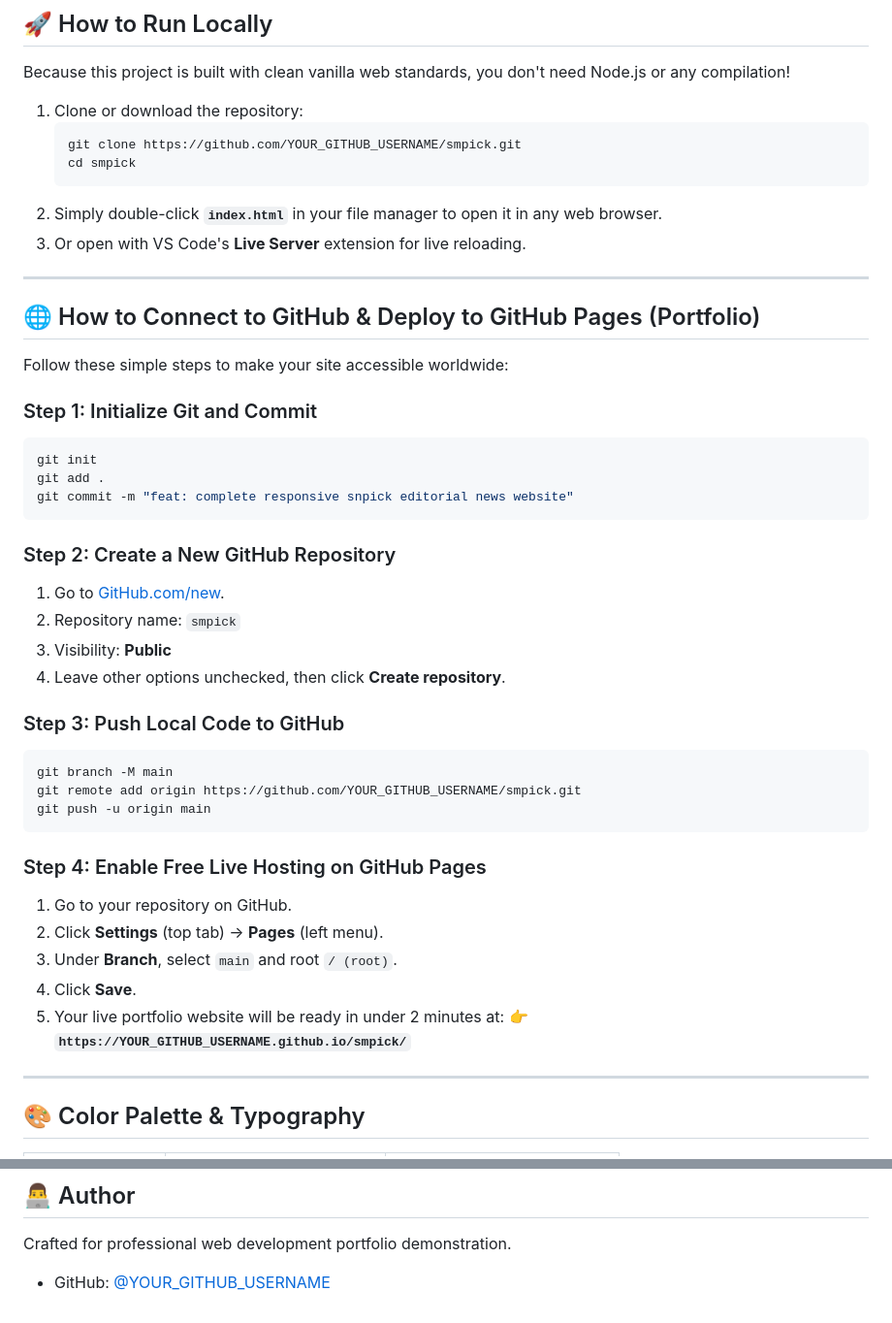
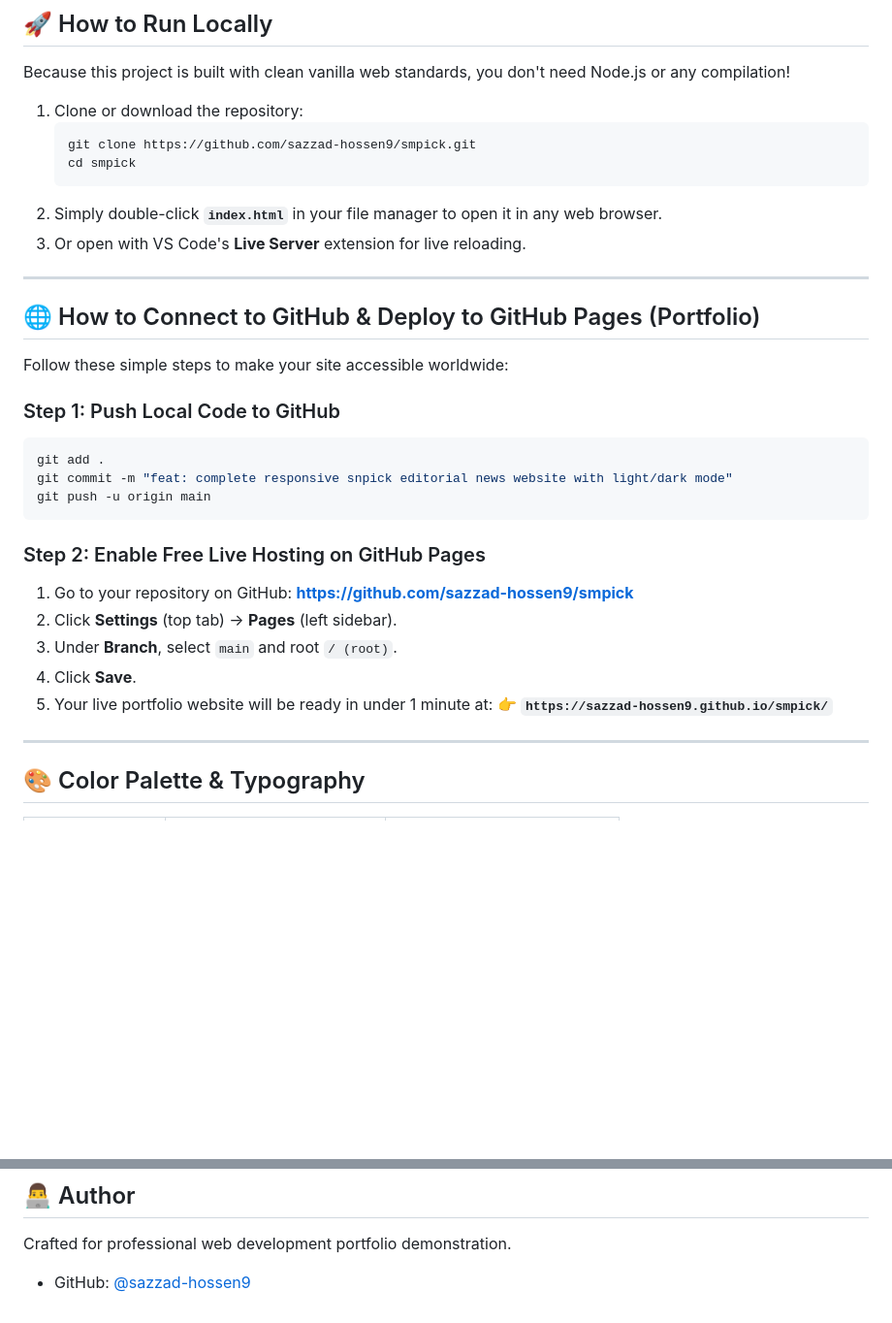
Before and after one commit to sazzad-hossen9/snpick, a Markdown page: README.md, 2 parts joined by grey strips. Shown at 97% size. Drawn GitHub-style; blank space fills up the shorter version.

Commit message:
docs: personalize portfolio live link and github handle

````diff
--- a/README.md
+++ b/README.md
@@ -72,7 +72,7 @@ Because this project is built with clean vanilla web standards, you don't need N
 
 1. Clone or download the repository:
    ```bash
-   git clone https://github.com/YOUR_GITHUB_USERNAME/smpick.git
+   git clone https://github.com/sazzad-hossen9/smpick.git
    cd smpick
    ```
 2. Simply double-click **`index.html`** in your file manager to open it in any web browser.
@@ -84,33 +84,20 @@ Because this project is built with clean vanilla web standards, you don't need N
 
 Follow these simple steps to make your site accessible worldwide:
 
-### Step 1: Initialize Git and Commit
+### Step 1: Push Local Code to GitHub
 ```bash
-git init
 git add .
-git commit -m "feat: complete responsive snpick editorial news website"
-```
-
-### Step 2: Create a New GitHub Repository
-1. Go to [GitHub.com/new](https://github.com/new).
-2. Repository name: `smpick`
-3. Visibility: **Public**
-4. Leave other options unchecked, then click **Create repository**.
-
-### Step 3: Push Local Code to GitHub
-```bash
-git branch -M main
-git remote add origin https://github.com/YOUR_GITHUB_USERNAME/smpick.git
+git commit -m "feat: complete responsive snpick editorial news website with light/dark mode"
 git push -u origin main
 ```
 
-### Step 4: Enable Free Live Hosting on GitHub Pages
-1. Go to your repository on GitHub.
-2. Click **Settings** (top tab) → **Pages** (left menu).
+### Step 2: Enable Free Live Hosting on GitHub Pages
+1. Go to your repository on GitHub: **https://github.com/sazzad-hossen9/smpick**
+2. Click **Settings** (top tab) → **Pages** (left sidebar).
 3. Under **Branch**, select `main` and root `/ (root)`.
 4. Click **Save**.
-5. Your live portfolio website will be ready in under 2 minutes at:
-   👉 **`https://YOUR_GITHUB_USERNAME.github.io/smpick/`**
+5. Your live portfolio website will be ready in under 1 minute at:
+   👉 **`https://sazzad-hossen9.github.io/smpick/`**
 
 ---
 
@@ -133,4 +120,4 @@ git push -u origin main
 ## 👨‍💻 Author
 
 Crafted for professional web development portfolio demonstration.
-- GitHub: [@YOUR_GITHUB_USERNAME](https://github.com/YOUR_GITHUB_USERNAME)
+- GitHub: [@sazzad-hossen9](https://github.com/sazzad-hossen9)
````
Also changed, not shown: other parts of README.md (+1 -1 lines).
